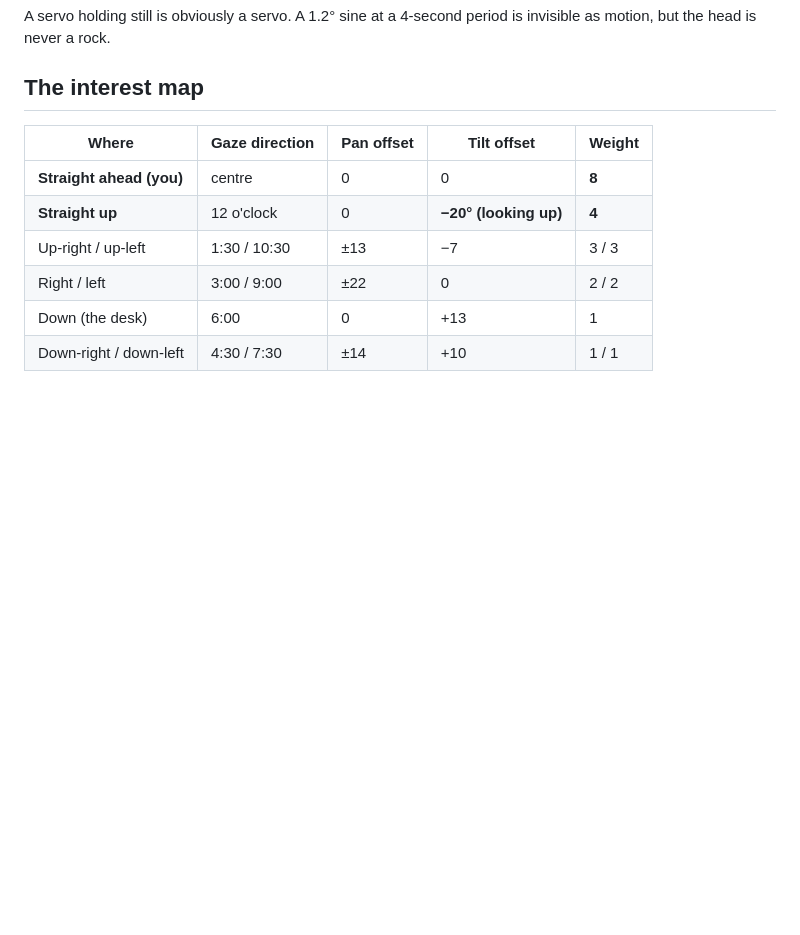
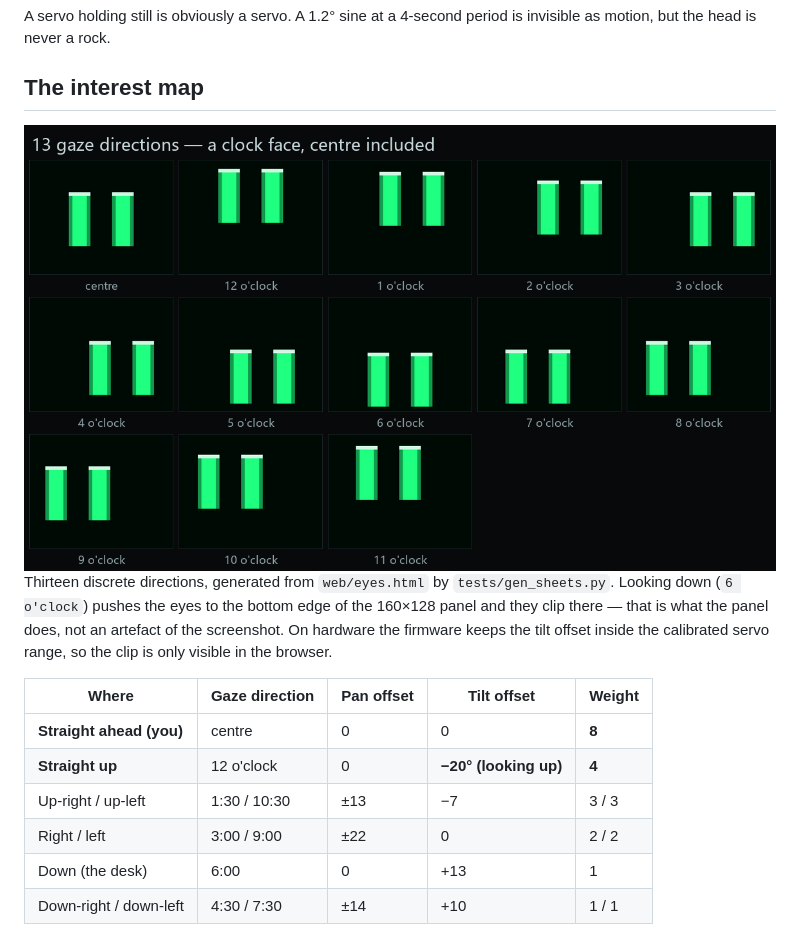
Before and after one commit to Luka916/gloamind, a Markdown page: docs/gaze-engine.md, the part around the change. Drawn GitHub-style; pictures changed too: docs/images/gaze-directions.png (added); blank space fills up the shorter version.

```diff
--- a/docs/gaze-engine.md
+++ b/docs/gaze-engine.md
@@ -70,6 +70,14 @@ motion, but the head is never a rock.
 
 ## The interest map
 
+<img src="images/gaze-directions.png" width="820" alt="Thirteen gaze directions">
+
+Thirteen discrete directions, generated from `web/eyes.html` by `tests/gen_sheets.py`.
+Looking down (`6 o'clock`) pushes the eyes to the bottom edge of the 160×128 panel and they
+clip there — that is what the panel does, not an artefact of the screenshot. On hardware the
+firmware keeps the tilt offset inside the calibrated servo range, so the clip is only visible
+in the browser.
+
 | Where | Gaze direction | Pan offset | Tilt offset | Weight |
 |---|---|---|---|---|
 | **Straight ahead (you)** | centre | 0 | 0 | **8** |
```
Also changed, not shown: README.md (+17 -5 lines), docs/servo-tuning.md (added, +70 -0 lines), docs/images/moods-25.png (added), docs/images/moods.png (deleted), docs/images/servo-smoothness.png (added), 2 other files.
